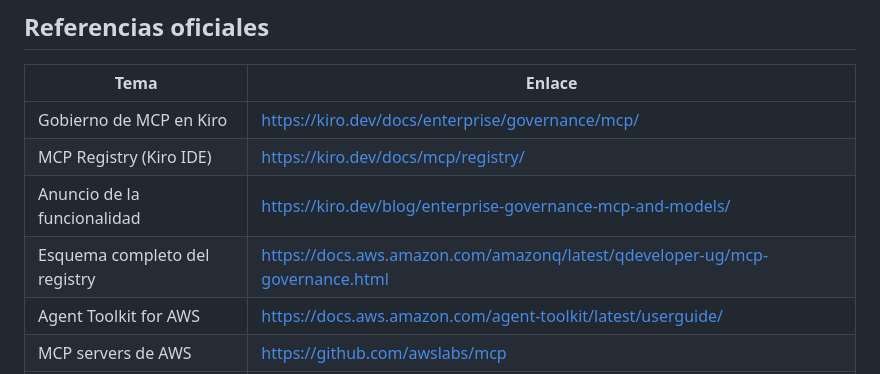
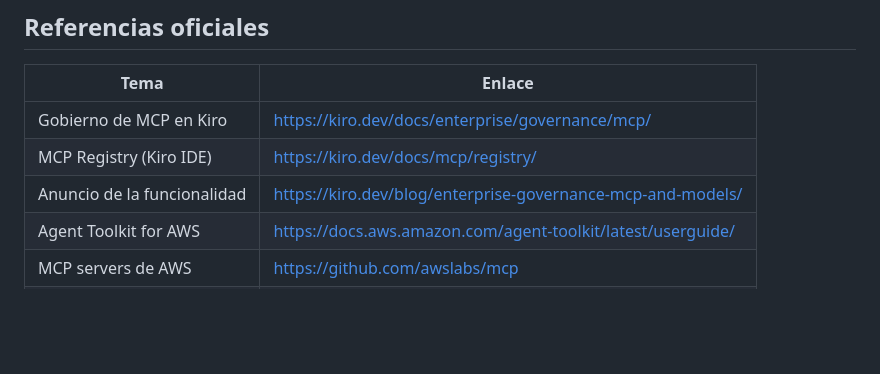
Before and after one commit to hmancinifranco/guides, a Markdown page: kiro-govern/mcp-governance/README.md, the part around the change. GitHub-like rendering; blank space fills up the shorter version.

Commit message:
docs: remove Amazon Q Developer references, use Kiro-native docs only

```diff
--- a/kiro-govern/mcp-governance/README.md
+++ b/kiro-govern/mcp-governance/README.md
@@ -104,7 +104,6 @@ El detalle de cada paso, con capturas del flujo de activación, está en el
 | Gobierno de MCP en Kiro | https://kiro.dev/docs/enterprise/governance/mcp/ |
 | MCP Registry (Kiro IDE) | https://kiro.dev/docs/mcp/registry/ |
 | Anuncio de la funcionalidad | https://kiro.dev/blog/enterprise-governance-mcp-and-models/ |
-| Esquema completo del registry | https://docs.aws.amazon.com/amazonq/latest/qdeveloper-ug/mcp-governance.html |
 | Agent Toolkit for AWS | https://docs.aws.amazon.com/agent-toolkit/latest/userguide/ |
 | MCP servers de AWS | https://github.com/awslabs/mcp |
 | Catálogo de Powers de Kiro | https://github.com/kirodotdev/powers/tree/main |
```
Also changed, not shown: kiro-govern/mcp-governance/manual-gobierno-mcp-kiro.md (+0 -1 lines).
